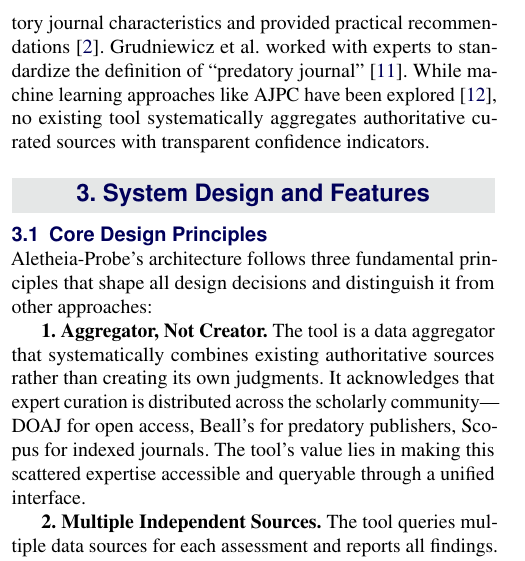
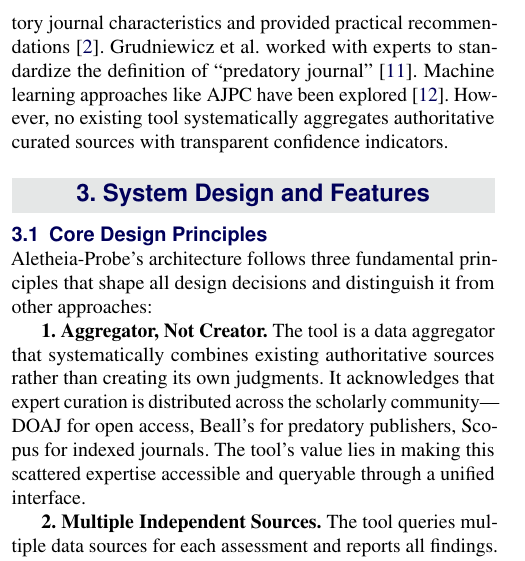
Before and after one commit to sustainet-guardian/aletheia-probe, a LaTeX document (docs/arxiv-tool-description/AletheiaProbe-short.tex): part of one column of page 2 of 8, cut so that both start at the same text. Compiled offline with pdfLaTeX.

Commit message:
docs: split compound sentence about machine learning approaches

```diff
--- a/docs/arxiv-tool-description/AletheiaProbe-short.tex
+++ b/docs/arxiv-tool-description/AletheiaProbe-short.tex
@@ -183,10 +183,10 @@ review~\cite{bohannon2013garbage}. Agricola et al. analyzed predatory
 journal characteristics and provided practical
 recommendations~\cite{agricola2025}. Grudniewicz et al. worked with
 experts to standardize the definition of ``predatory
-journal''~\cite{grudniewicz2019predatory}. While machine learning
-approaches like AJPC have been explored~\cite{chen2023ajpc}, no
-existing tool systematically aggregates authoritative curated sources
-with transparent confidence indicators.
+journal''~\cite{grudniewicz2019predatory}. Machine learning approaches
+like AJPC have been explored~\cite{chen2023ajpc}. However, no existing
+tool systematically aggregates authoritative curated sources with
+transparent confidence indicators.
 
 \section{System Design and Features}
 
```
